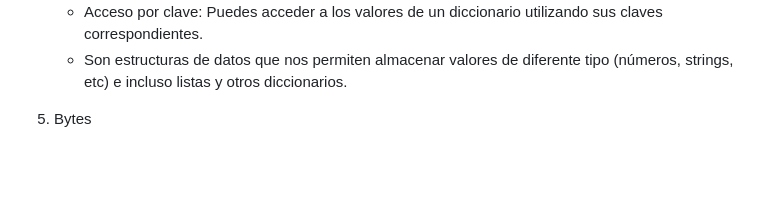
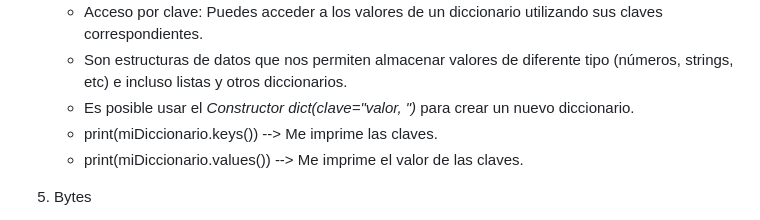
Before and after one commit to okcee/Python-okcee, a Markdown page: Python v3 Algoritmos/2 Estructura Datos.md, the part around the change. Rendered like a GitHub page; blank space fills up the shorter version.

```diff
--- a/Python v3 Algoritmos/2 Estructura Datos.md
+++ b/Python v3 Algoritmos/2 Estructura Datos.md
@@ -52,6 +52,9 @@ diccionario = {1:"desordenada", 2:"mutable", 3:"claves no duplicables", 4:"Index
    - Claves inmutables: Las claves de un diccionario deben ser objetos inmutables, como cadenas, números o tuplas. Los valores pueden ser de cualquier tipo.
    - Acceso por clave: Puedes acceder a los valores de un diccionario utilizando sus claves correspondientes.
    - Son estructuras de datos que nos permiten almacenar valores de diferente tipo (números, strings, etc) e incluso listas y otros diccionarios.
+   - Es posible usar el *Constructor dict(clave="valor, ")* para crear un nuevo diccionario.
+   - print(miDiccionario.keys()) -->  Me imprime las claves.
+   - print(miDiccionario.values()) -->  Me imprime el valor de las claves.
 
 5. Bytes <bytes>
    - Sintáxis b'<cadena de bytes>'
```
Also changed, not shown: 2 other files.
